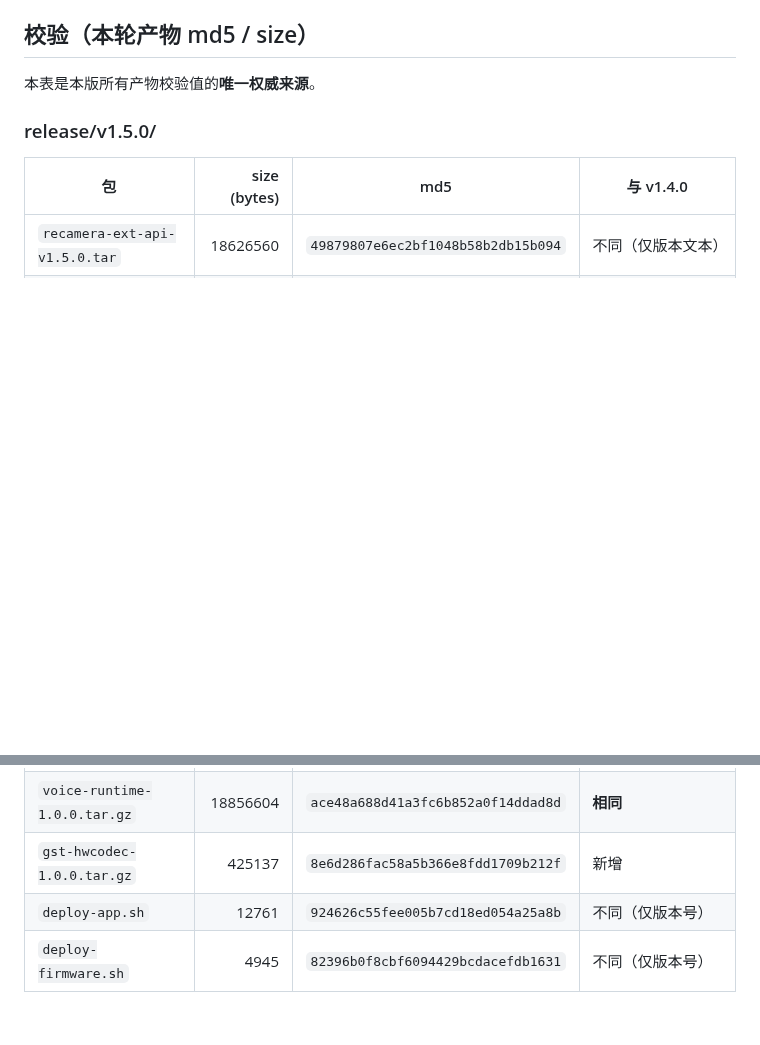
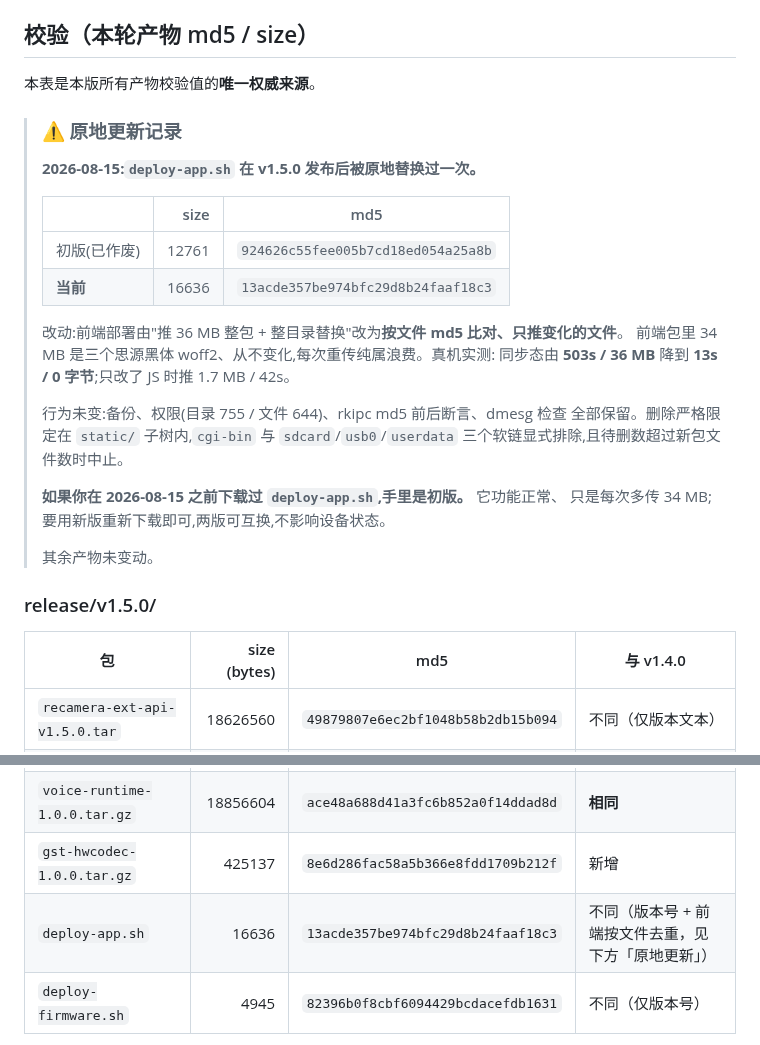
Before and after one commit to suharvest/recamera-pro-ext-api, a Markdown page: release/v1.5.0/README.md, 2 parts joined by grey strips. GitHub-like rendering; blank space fills up the shorter version.

Commit message:
release/v1.5.0: 记录 deploy-app.sh 的原地更新
v1.5.0 发布后把 deploy-app.sh 原地换成了差分同步版(前端只推变化的文件)。
同一个版本号下文件变了,先前下载过的人手里和现在的不是同一份,所以在 README
写明两版的 size/md5、改了什么、以及"两版可互换、只是旧版每次多传 34 MB"。

校验表里 deploy-app.sh 那行同步更新为 16636 / 13acde35…,该表是校验值的唯一
权威来源,不能和实际产物对不上。

```diff
--- a/release/v1.5.0/README.md
+++ b/release/v1.5.0/README.md
@@ -199,6 +199,28 @@ python3 build-packages.py --frontend /path/to/recamera_web_react/build
 
 本表是本版所有产物校验值的**唯一权威来源**。
 
+> ### ⚠️ 原地更新记录
+>
+> **2026-08-15:`deploy-app.sh` 在 v1.5.0 发布后被原地替换过一次。**
+>
+> | | size | md5 |
+> |---|---:|---|
+> | 初版(已作废) | 12761 | `924626c55fee005b7cd18ed054a25a8b` |
+> | **当前** | 16636 | `13acde357be974bfc29d8b24faaf18c3` |
+>
+> 改动:前端部署由"推 36 MB 整包 + 整目录替换"改为**按文件 md5 比对、只推变化的文件**。
+> 前端包里 34 MB 是三个思源黑体 woff2、从不变化,每次重传纯属浪费。真机实测:
+> 同步态由 **503s / 36 MB** 降到 **13s / 0 字节**;只改了 JS 时推 1.7 MB / 42s。
+>
+> 行为未变:备份、权限(目录 755 / 文件 644)、rkipc md5 前后断言、dmesg 检查
+> 全部保留。删除严格限定在 `static/` 子树内,`cgi-bin` 与 `sdcard`/`usb0`/`userdata`
+> 三个软链显式排除,且待删数超过新包文件数时中止。
+>
+> **如果你在 2026-08-15 之前下载过 `deploy-app.sh`,手里是初版。** 它功能正常、
+> 只是每次多传 34 MB;要用新版重新下载即可,两版可互换,不影响设备状态。
+>
+> 其余产物未变动。
+
 ### release/v1.5.0/
 
 | 包 | size (bytes) | md5 | 与 v1.4.0 |
@@ -210,7 +232,7 @@ python3 build-packages.py --frontend /path/to/recamera_web_react/build
 | `apps-v1.5.0.tar.gz` | 986014 | `01033bf889ae2613c858a138e955507a` | **相同** |
 | `voice-runtime-1.0.0.tar.gz` | 18856604 | `ace48a688d41a3fc6b852a0f14ddad8d` | **相同** |
 | `gst-hwcodec-1.0.0.tar.gz` | 425137 | `8e6d286fac58a5b366e8fdd1709b212f` | 新增 |
-| `deploy-app.sh` | 12761 | `924626c55fee005b7cd18ed054a25a8b` | 不同（仅版本号） |
+| `deploy-app.sh` | 16636 | `13acde357be974bfc29d8b24faaf18c3` | 不同（版本号 + 前端按文件去重，见下方「原地更新」） |
 | `deploy-firmware.sh` | 4945 | `82396b0f8cbf6094429bcdacefdb1631` | 不同（仅版本号） |
 
 `recamera-ext-api-v1.5.0.tar` 的 tar md5 与 v1.4.0 不同，因为内附 `MANIFEST.txt` / `README.md`
```
